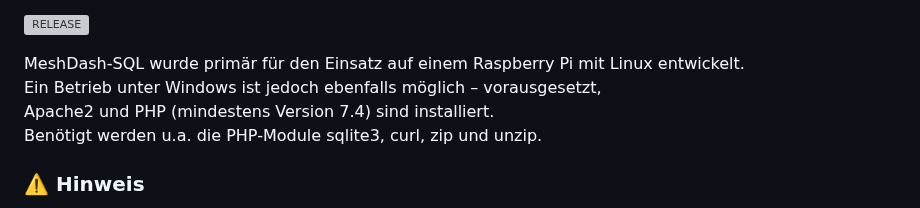
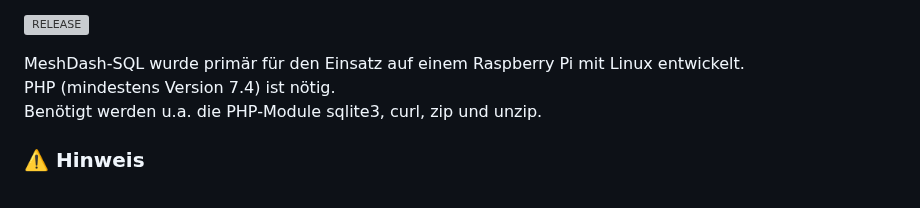
Before and after one commit to dh5dan/meshdash, a Markdown page: README.md, the part around the change. Rendered like a GitHub page; grey boxes are pictures that could not be loaded.

Commit message:
Anpassung

```diff
--- a/README.md
+++ b/README.md
@@ -14,8 +14,7 @@ auf eine webbasierte Plattform bringen soll.
 ![RELEASE](/docs/front_menu.jpg)
 
 MeshDash-SQL wurde primär für den Einsatz auf einem Raspberry Pi mit Linux entwickelt.
-Ein Betrieb unter Windows ist jedoch ebenfalls möglich – vorausgesetzt,
-Apache2 und PHP (mindestens Version 7.4) sind installiert.
+PHP (mindestens Version 7.4) ist nötig.
 Benötigt werden u.a. die PHP-Module sqlite3, curl, zip und unzip.
 
 ### ⚠️ Hinweis
```
